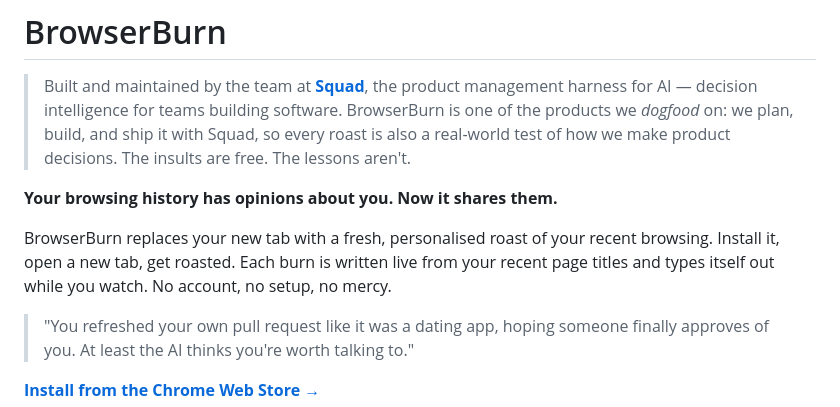
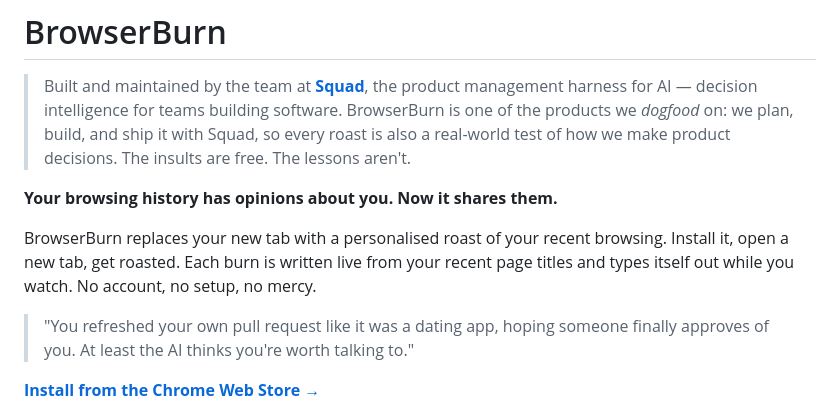
Before and after one commit to the-basilisk-ai/browser-burn, a Markdown page: README.md, the part around the change. Drawn GitHub-style.

Commit message:
docs: match the readme intro to the store listing
The listing dropped "fresh" from the opening line, so the readme was the
only copy still carrying it.

```diff
--- a/README.md
+++ b/README.md
@@ -4,7 +4,7 @@
 
 **Your browsing history has opinions about you. Now it shares them.**
 
-BrowserBurn replaces your new tab with a fresh, personalised roast of your recent browsing. Install it, open a new tab, get roasted. Each burn is written live from your recent page titles and types itself out while you watch. No account, no setup, no mercy.
+BrowserBurn replaces your new tab with a personalised roast of your recent browsing. Install it, open a new tab, get roasted. Each burn is written live from your recent page titles and types itself out while you watch. No account, no setup, no mercy.
 
 > "You refreshed your own pull request like it was a dating app, hoping someone finally approves of you. At least the AI thinks you're worth talking to."
 
```
